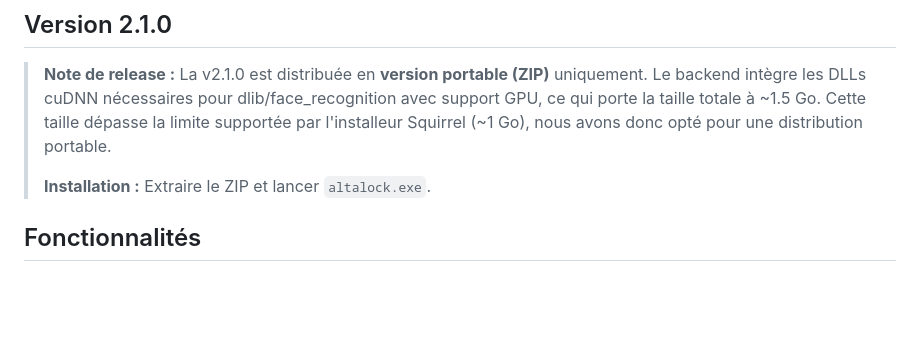
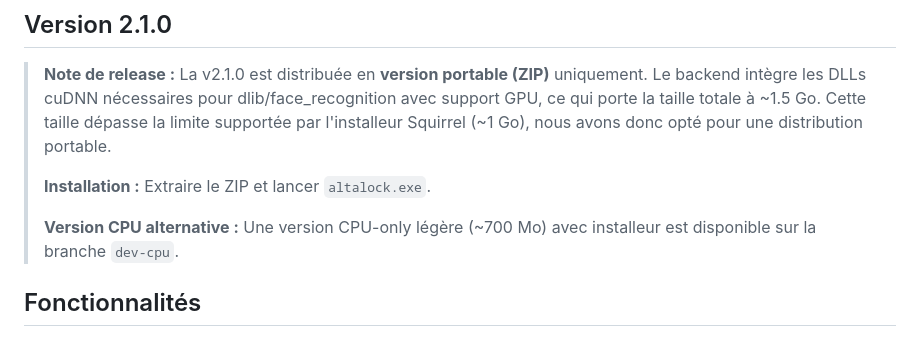
Before and after one commit to aniisch/Altalock, a Markdown page: README.md, the part around the change. Rendered like a GitHub page; blank space fills up the shorter version.

Commit message:
Ajout note version CPU alternative dans README

```diff
--- a/README.md
+++ b/README.md
@@ -10,6 +10,8 @@ Application de sécurité qui utilise la reconnaissance faciale pour protéger u
 > l'installeur Squirrel (~1 Go), nous avons donc opté pour une distribution portable.
 >
 > **Installation :** Extraire le ZIP et lancer `altalock.exe`.
+>
+> **Version CPU alternative :** Une version CPU-only légère (~700 Mo) avec installeur est disponible sur la branche `dev-cpu`.
 
 ## Fonctionnalités
 
```
